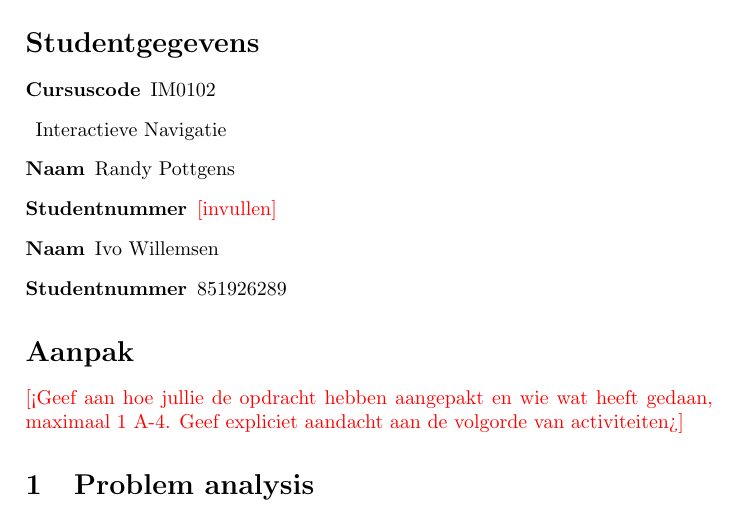
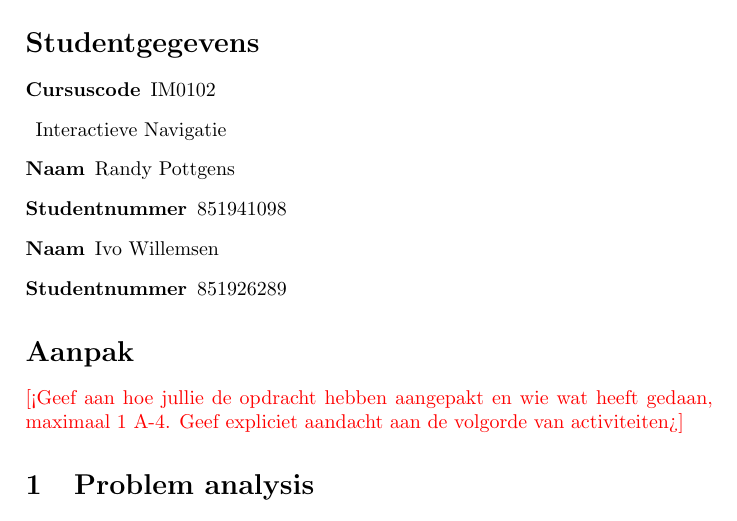
Before and after one commit to evowilliamson/design-patterns, a LaTeX document (Verslag in Latex/verslag_eindopdracht.tex): part of the page, cut so that both start at the same text. Compiled offline with pdfLaTeX.

Commit message:
Studentnummer Randy ingevuld in tex

```diff
--- a/Verslag in Latex/verslag_eindopdracht.tex
+++ b/Verslag in Latex/verslag_eindopdracht.tex
@@ -17,7 +17,7 @@
 	\item [Cursuscode] IM0102
 	\item Interactieve Navigatie
 	\item [Naam]Randy Pottgens
-	\item [Studentnummer] \todo{invullen}
+	\item [Studentnummer]851941098
 	\item [Naam]Ivo Willemsen
 	\item [Studentnummer]851926289
 \end{description}
```
